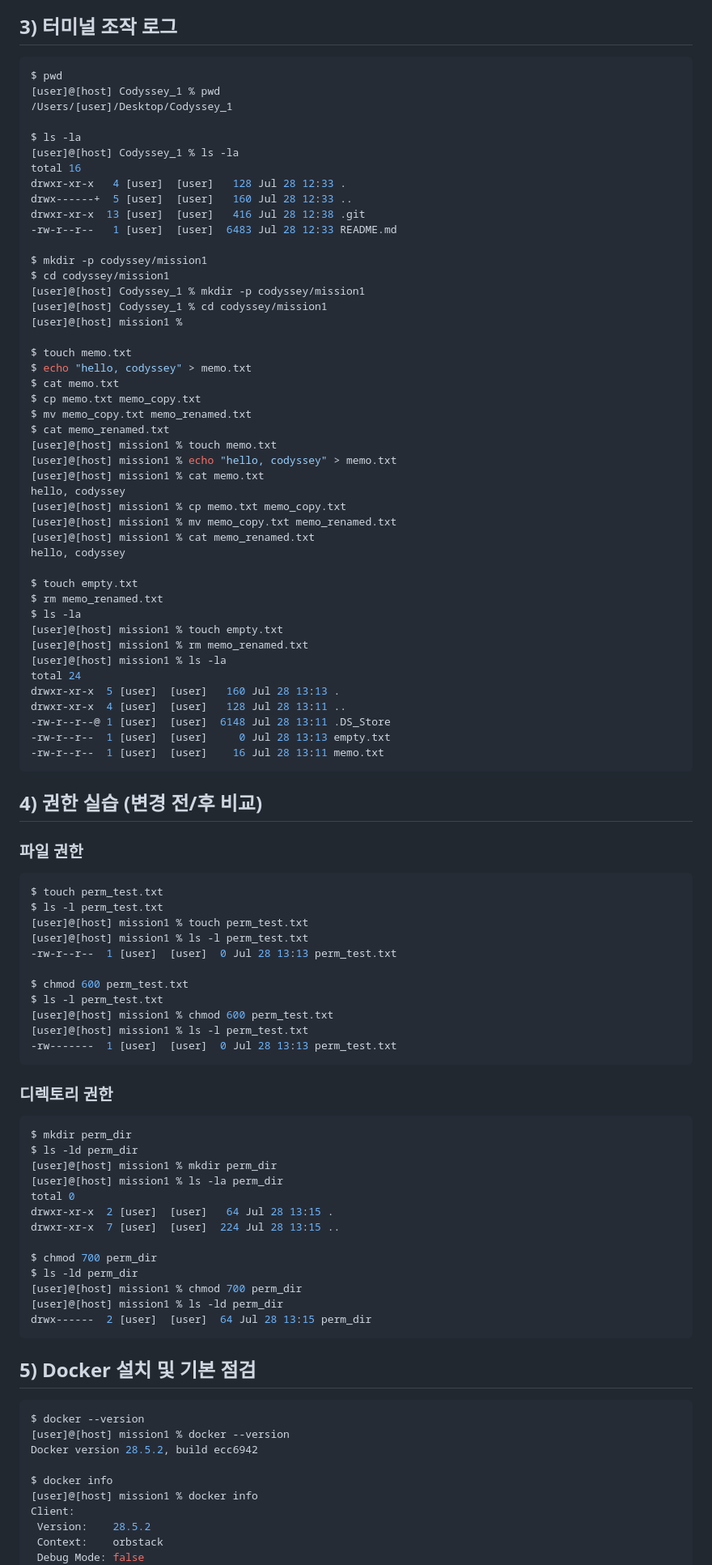
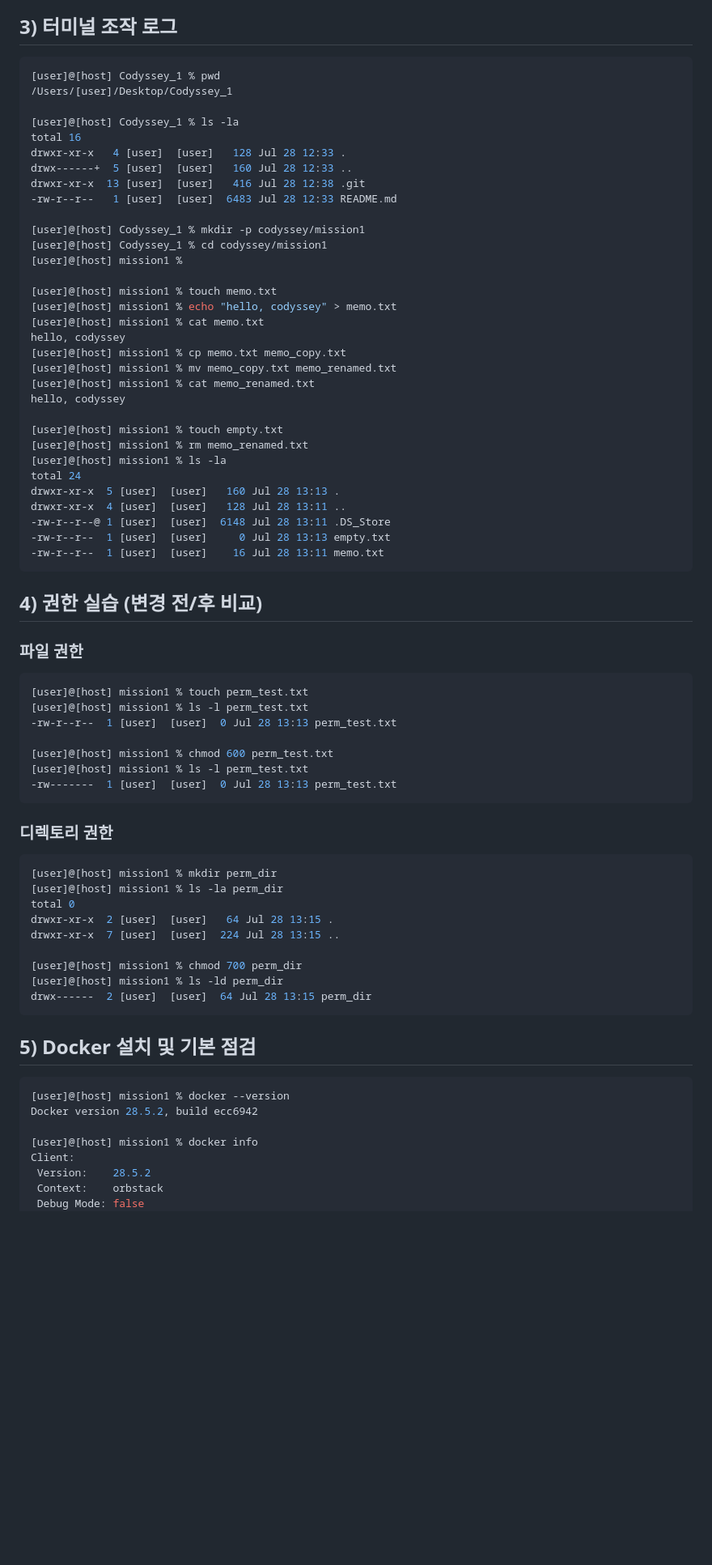
Before and after one commit to segretoo/Codyssey_1, a Markdown page: README.md, the part around one of its changes. Shown at 81% size. GitHub-like rendering; blank space fills up the shorter version.

````diff
--- a/README.md
+++ b/README.md
@@ -38,11 +38,9 @@ git version 2.53.0
 ## 3) 터미널 조작 로그
 
 ```bash
-$ pwd
 [user]@[host] Codyssey_1 % pwd
 /Users/[user]/Desktop/Codyssey_1
 
-$ ls -la
 [user]@[host] Codyssey_1 % ls -la
 total 16
 drwxr-xr-x   4 [user]  [user]   128 Jul 28 12:33 .
@@ -50,18 +48,10 @@ drwx------+  5 [user]  [user]   160 Jul 28 12:33 ..
 drwxr-xr-x  13 [user]  [user]   416 Jul 28 12:38 .git
 -rw-r--r--   1 [user]  [user]  6483 Jul 28 12:33 README.md
 
-$ mkdir -p codyssey/mission1
-$ cd codyssey/mission1
 [user]@[host] Codyssey_1 % mkdir -p codyssey/mission1
 [user]@[host] Codyssey_1 % cd codyssey/mission1
 [user]@[host] mission1 %
 
-$ touch memo.txt
-$ echo "hello, codyssey" > memo.txt
-$ cat memo.txt
-$ cp memo.txt memo_copy.txt
-$ mv memo_copy.txt memo_renamed.txt
-$ cat memo_renamed.txt
 [user]@[host] mission1 % touch memo.txt
 [user]@[host] mission1 % echo "hello, codyssey" > memo.txt
 [user]@[host] mission1 % cat memo.txt
@@ -71,9 +61,6 @@ hello, codyssey
 [user]@[host] mission1 % cat memo_renamed.txt
 hello, codyssey
 
-$ touch empty.txt
-$ rm memo_renamed.txt
-$ ls -la
 [user]@[host] mission1 % touch empty.txt
 [user]@[host] mission1 % rm memo_renamed.txt
 [user]@[host] mission1 % ls -la
@@ -89,14 +76,10 @@ drwxr-xr-x  4 [user]  [user]   128 Jul 28 13:11 ..
 
 ### 파일 권한
 ```bash
-$ touch perm_test.txt
-$ ls -l perm_test.txt
 [user]@[host] mission1 % touch perm_test.txt
 [user]@[host] mission1 % ls -l perm_test.txt
 -rw-r--r--  1 [user]  [user]  0 Jul 28 13:13 perm_test.txt
 
-$ chmod 600 perm_test.txt
-$ ls -l perm_test.txt
 [user]@[host] mission1 % chmod 600 perm_test.txt
 [user]@[host] mission1 % ls -l perm_test.txt
 -rw-------  1 [user]  [user]  0 Jul 28 13:13 perm_test.txt
@@ -104,16 +87,12 @@ $ ls -l perm_test.txt
 
 ### 디렉토리 권한
 ```bash
-$ mkdir perm_dir
-$ ls -ld perm_dir
 [user]@[host] mission1 % mkdir perm_dir
 [user]@[host] mission1 % ls -la perm_dir
 total 0
 drwxr-xr-x  2 [user]  [user]   64 Jul 28 13:15 .
 drwxr-xr-x  7 [user]  [user]  224 Jul 28 13:15 ..
 
-$ chmod 700 perm_dir
-$ ls -ld perm_dir
 [user]@[host] mission1 % chmod 700 perm_dir
 [user]@[host] mission1 % ls -ld perm_dir
 drwx------  2 [user]  [user]  64 Jul 28 13:15 perm_dir
@@ -122,11 +101,9 @@ drwx------  2 [user]  [user]  64 Jul 28 13:15 perm_dir
 ## 5) Docker 설치 및 기본 점검
 
 ```bash
-$ docker --version
 [user]@[host] mission1 % docker --version
 Docker version 28.5.2, build ecc6942
 
-$ docker info
 [user]@[host] mission1 % docker info
 Client:
  Version:    28.5.2
````
Also changed, not shown: other parts of README.md (+57 -16 lines).
